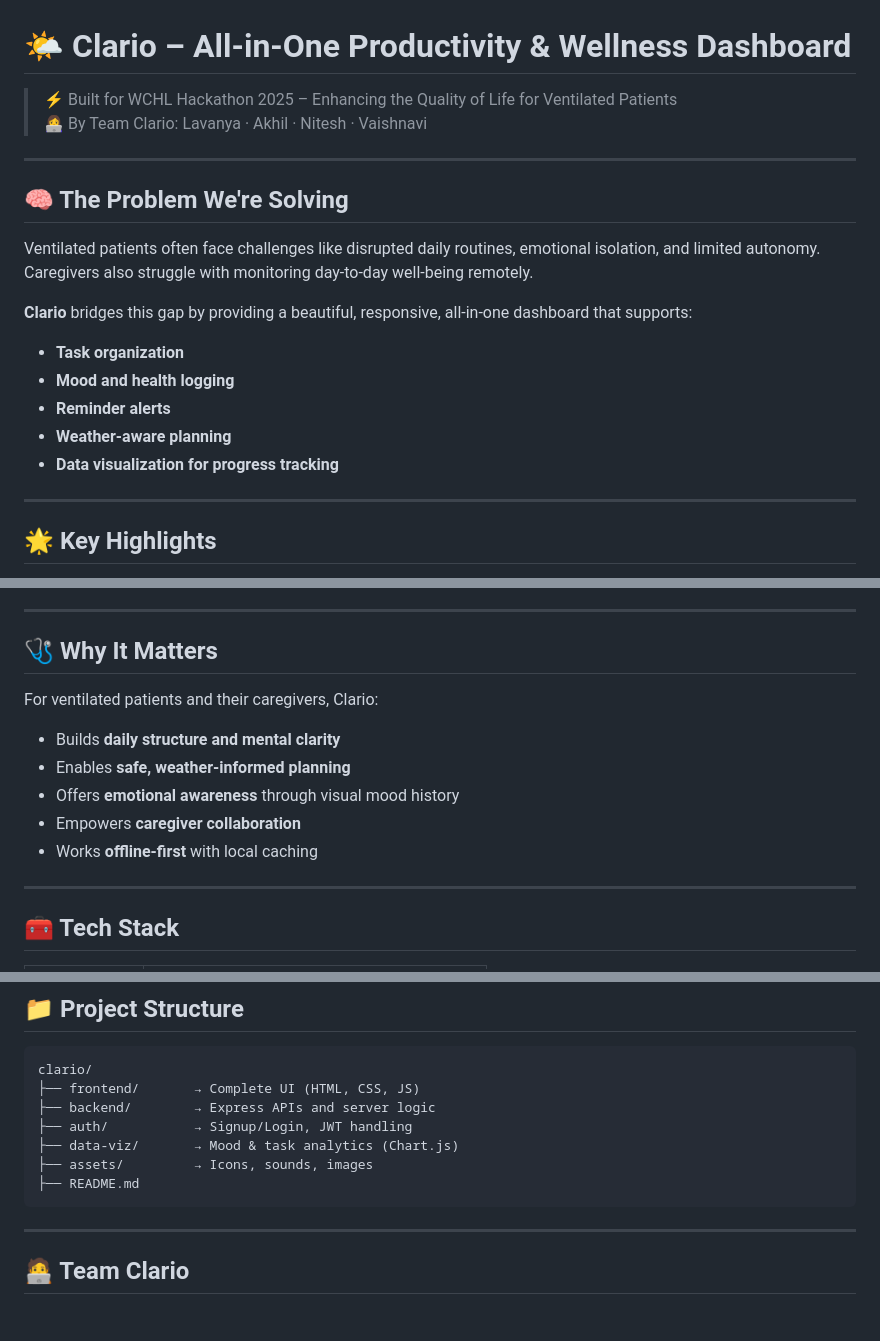
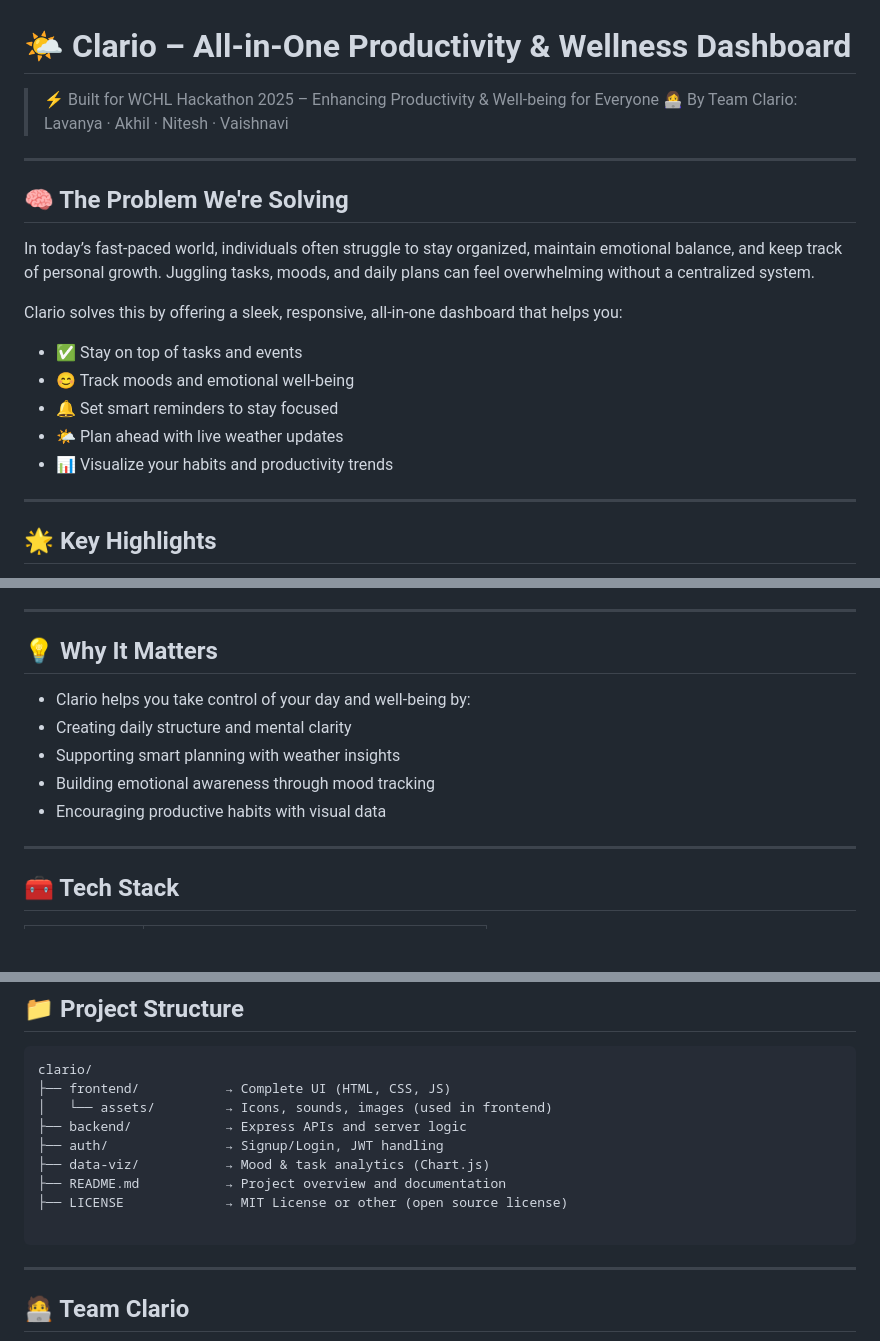
Before and after one commit to lavu-create/Clario, a Markdown page: README.md, 3 parts joined by grey strips. Drawn GitHub-style; blank space fills up the shorter version.

````diff
--- a/README.md
+++ b/README.md
@@ -1,21 +1,19 @@
 # 🌤️ Clario – All-in-One Productivity & Wellness Dashboard
 
-> ⚡️ Built for WCHL Hackathon 2025 – Enhancing the Quality of Life for Ventilated Patients
+> ⚡️ Built for WCHL Hackathon 2025 – Enhancing Productivity & Well-being for Everyone
 > 👩‍💻 By Team Clario: Lavanya · Akhil · Nitesh · Vaishnavi
 
 ---
 
 ## 🧠 The Problem We're Solving
+In today’s fast-paced world, individuals often struggle to stay organized, maintain emotional balance, and keep track of personal growth. Juggling tasks, moods, and daily plans can feel overwhelming without a centralized system.
 
-Ventilated patients often face challenges like disrupted daily routines, emotional isolation, and limited autonomy. Caregivers also struggle with monitoring day-to-day well-being remotely.
-
-**Clario** bridges this gap by providing a beautiful, responsive, all-in-one dashboard that supports:
-
-- **Task organization**
-- **Mood and health logging**
-- **Reminder alerts**
-- **Weather-aware planning**
-- **Data visualization for progress tracking**
+Clario solves this by offering a sleek, responsive, all-in-one dashboard that helps you:
+- ✅ Stay on top of tasks and events
+- 😊 Track moods and emotional well-being
+- 🔔 Set smart reminders to stay focused
+- 🌤️ Plan ahead with live weather updates
+- 📊 Visualize your habits and productivity trends
 
 ---
 
@@ -35,15 +33,13 @@ Ventilated patients often face challenges like disrupted daily routines, emotion
 
 ---
 
-## 🩺 Why It Matters
+## 💡 Why It Matters
 
-For ventilated patients and their caregivers, Clario:
-
-- Builds **daily structure and mental clarity**
-- Enables **safe, weather-informed planning**
-- Offers **emotional awareness** through visual mood history
-- Empowers **caregiver collaboration**
-- Works **offline-first** with local caching
+- Clario helps you take control of your day and well-being by:
+- Creating daily structure and mental clarity
+- Supporting smart planning with weather insights
+- Building emotional awareness through mood tracking
+- Encouraging productive habits with visual data
 
 ---
 
@@ -107,12 +103,14 @@ Interactive charts to display:
 
 ```
 clario/
-├── frontend/       → Complete UI (HTML, CSS, JS)
-├── backend/        → Express APIs and server logic
-├── auth/           → Signup/Login, JWT handling
-├── data-viz/       → Mood & task analytics (Chart.js)
-├── assets/         → Icons, sounds, images
-├── README.md
+├── frontend/           → Complete UI (HTML, CSS, JS)
+│   └── assets/         → Icons, sounds, images (used in frontend)
+├── backend/            → Express APIs and server logic
+├── auth/               → Signup/Login, JWT handling
+├── data-viz/           → Mood & task analytics (Chart.js)
+├── README.md           → Project overview and documentation
+├── LICENSE             → MIT License or other (open source license)
+
 ```
 
 ---
````
Also changed, not shown: other parts of README.md (+2 -8 lines).
